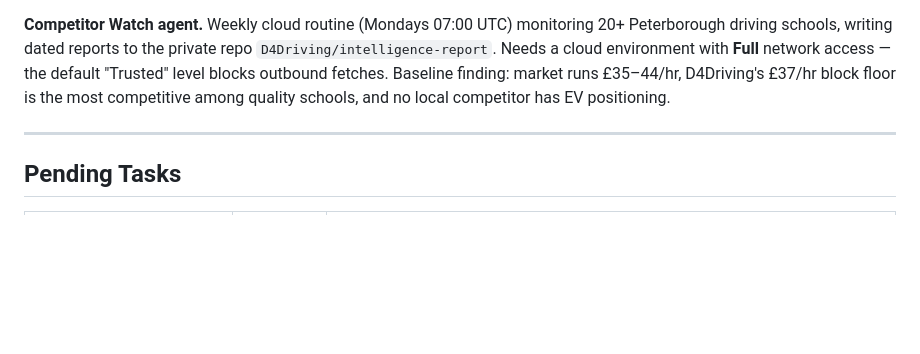
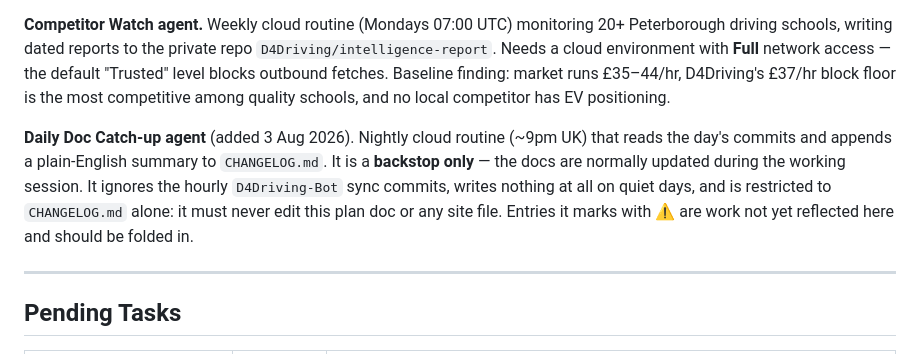
Before and after one commit to D4Driving/NEW-D4Driving, a Markdown page: D4Driving_Franchise_Integration_Plan.md, the part around the change. Drawn GitHub-style; blank space fills up the shorter version.

Commit message:
Plan doc: document the daily doc catch-up routine
Co-Authored-By: Claude Fable 5 <noreply@anthropic.com>

```diff
--- a/D4Driving_Franchise_Integration_Plan.md
+++ b/D4Driving_Franchise_Integration_Plan.md
@@ -174,6 +174,8 @@ Full detail in `D4Driving_Pricing_Update_July2026.md`. Both pages live with new
 
 **Competitor Watch agent.** Weekly cloud routine (Mondays 07:00 UTC) monitoring 20+ Peterborough driving schools, writing dated reports to the private repo `D4Driving/intelligence-report`. Needs a cloud environment with **Full** network access — the default "Trusted" level blocks outbound fetches. Baseline finding: market runs £35–44/hr, D4Driving's £37/hr block floor is the most competitive among quality schools, and no local competitor has EV positioning.
 
+**Daily Doc Catch-up agent** (added 3 Aug 2026). Nightly cloud routine (~9pm UK) that reads the day's commits and appends a plain-English summary to `CHANGELOG.md`. It is a **backstop only** — the docs are normally updated during the working session. It ignores the hourly `D4Driving-Bot` sync commits, writes nothing at all on quiet days, and is restricted to `CHANGELOG.md` alone: it must never edit this plan doc or any site file. Entries it marks with ⚠ are work not yet reflected here and should be folded in.
+
 ---
 
 ## Pending Tasks
```
